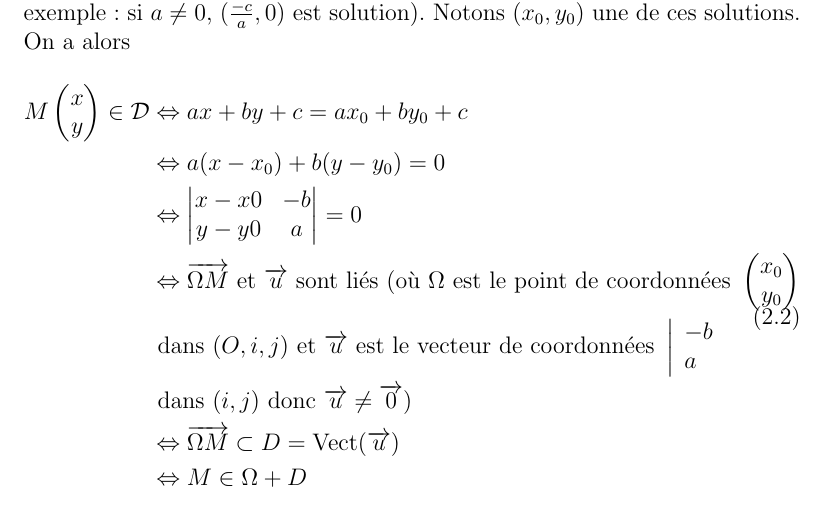
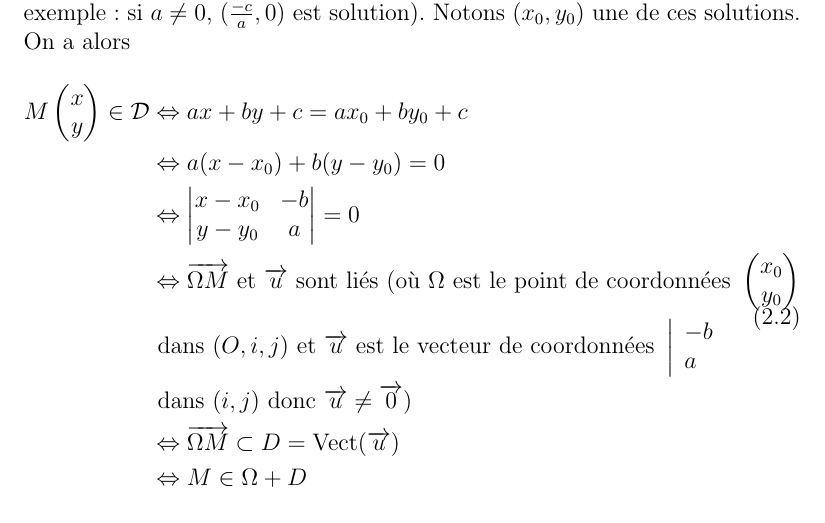
Before and after one commit to Aaacooo/cours-maths, a LaTeX book (Géométrie.tex): part of page 12 of 13, cut so that both start at the same text. Compiled offline with pdfLaTeX.

Commit message:
Correction cours géométrie

```diff
--- a/Géométrie.tex
+++ b/Géométrie.tex
@@ -190,7 +190,7 @@
 
 			\ovalbox{sens réciproque} Soit $\mathcal{D} \subset \mathcal{E}_2$ d'équation cartésienne : $ax + by+c = 0$ (où $(a,b) \neq (0,0)$) vu que $(a,b) \neq (0,0)$ : l'équation ci-dessus a des solutions (par exemple : si $a \neq 0$, $(\frac{-c}{a}, 0)$ est solution). Notons $(x_0,y_0)$ une de ces solutions. On a alors \begin{equation} \begin{split}
 					M\begin{pmatrix} x\\ y \end{pmatrix} \in \mathcal{D} & \Leftrightarrow ax +by+c = ax_0 + by_0 + c \\ & \Leftrightarrow a(x-x_0) + b(y-y_0) = 0 \\ & \Leftrightarrow \begin{vmatrix}
-						x-x0 & -b\\ y-y0 & a\\
+						x-x_0 & -b\\ y-y_0 & a\\
 					\end{vmatrix} = 0 \\ & \Leftrightarrow \overrightarrow{\Omega M} \mbox{ et } \overrightarrow{u}\mbox{ sont liés (où }\Omega \mbox{ est le point de coordonnées }\begin{pmatrix} x_0\\y_0 \end{pmatrix} \\ & \mbox{ dans }(O,i,j)\mbox{ et }\overrightarrow{u} \mbox{ est le vecteur de coordonnées }\left| \begin{array}{ll} -b\\a \end{array}\right. \\ & \mbox{ dans }(i,j)\mbox{ donc }\overrightarrow{u} \neq \overrightarrow{0}) \\ & \Leftrightarrow \overrightarrow{\Omega M} \subset D = \mbox{Vect}(\overrightarrow{u}) \\ & \Leftrightarrow M \in \Omega + D
 				\end{split}
 			\end{equation} donc $\mathcal{D}$ est bien une droite affine, de direction $D=Vect(-b a)$
```
Also changed, not shown: Géométrie.pdf, 2 other files.
